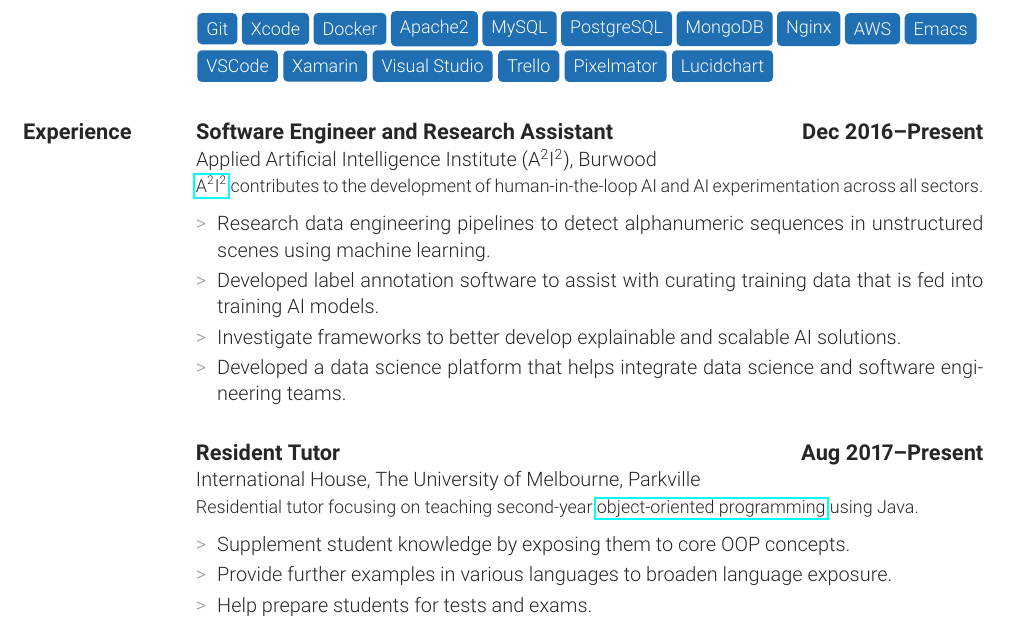
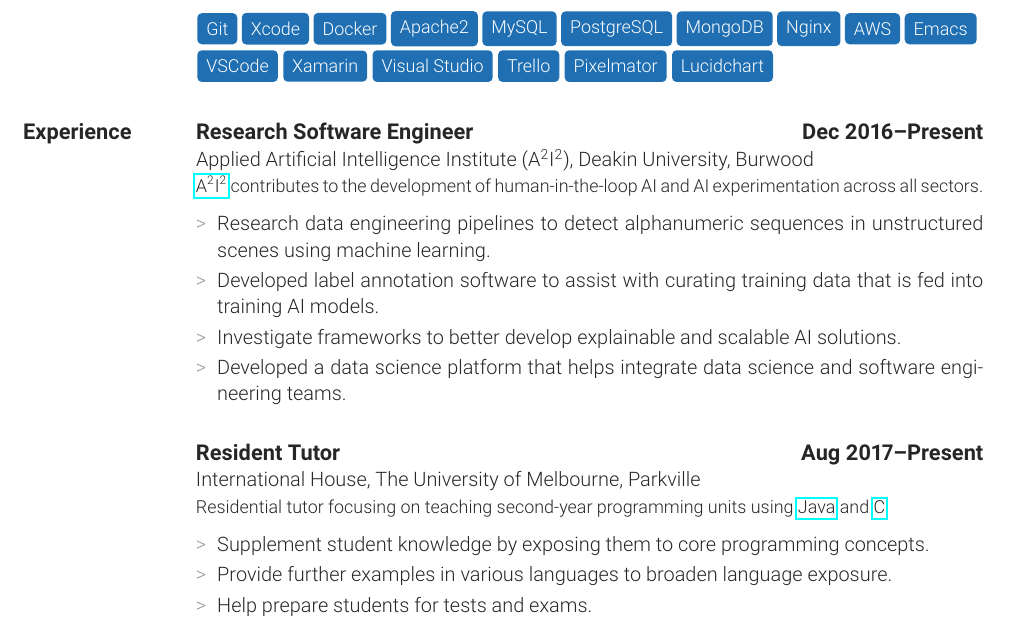
Before and after one commit to alexcu/resume, a LaTeX CV (resume.tex, which reads sections/experience.tex): part of page 1 of 4, cut so that both start at the same text. The pictures show the PDF file resume.pdf that the author committed with the source.

Commit message:
Update experience

```diff
--- a/sections/experience.tex
+++ b/sections/experience.tex
@@ -16,9 +16,9 @@
 
 \def \experience
 {
-    \job{Software Engineer and Research Assistant}
+    \job{Research Software Engineer}
         {Dec 2016}{Present}
-        {Applied Artificial Intelligence Institute (\asis), Burwood}
+        {Applied Artificial Intelligence Institute (\asis), Deakin University, Burwood}
         {\href{http://a2i2.ai}{\asis} contributes to the development of human-in-the-loop AI and AI experimentation across all sectors.}
         {
           \item Research data engineering pipelines to detect alphanumeric sequences in unstructured scenes using machine learning.
@@ -29,9 +29,9 @@
     \job{Resident Tutor}
         {Aug 2017}{Present}
         {International House, The University of Melbourne, Parkville}
-        {Residential tutor focusing on teaching second-year \href{https://handbook.unimelb.edu.au/2017/subjects/swen20003}{object-oriented programming} using Java.}
+        {Residential tutor focusing on teaching second-year programming units using \href{https://handbook.unimelb.edu.au/2017/subjects/swen20003}{Java} and \href{https://handbook.unimelb.edu.au/2018/subjects/comp20005}{C}.}
         {
-            \item Supplement student knowledge by exposing them to core OOP concepts.
+            \item Supplement student knowledge by exposing them to core programming concepts.
             \item Provide further examples in various languages to broaden language exposure.
             \item Help prepare students for tests and exams.
             \item Provide daily pastoral care and mentoring to students.
```
Also changed, not shown: resume.pdf.
